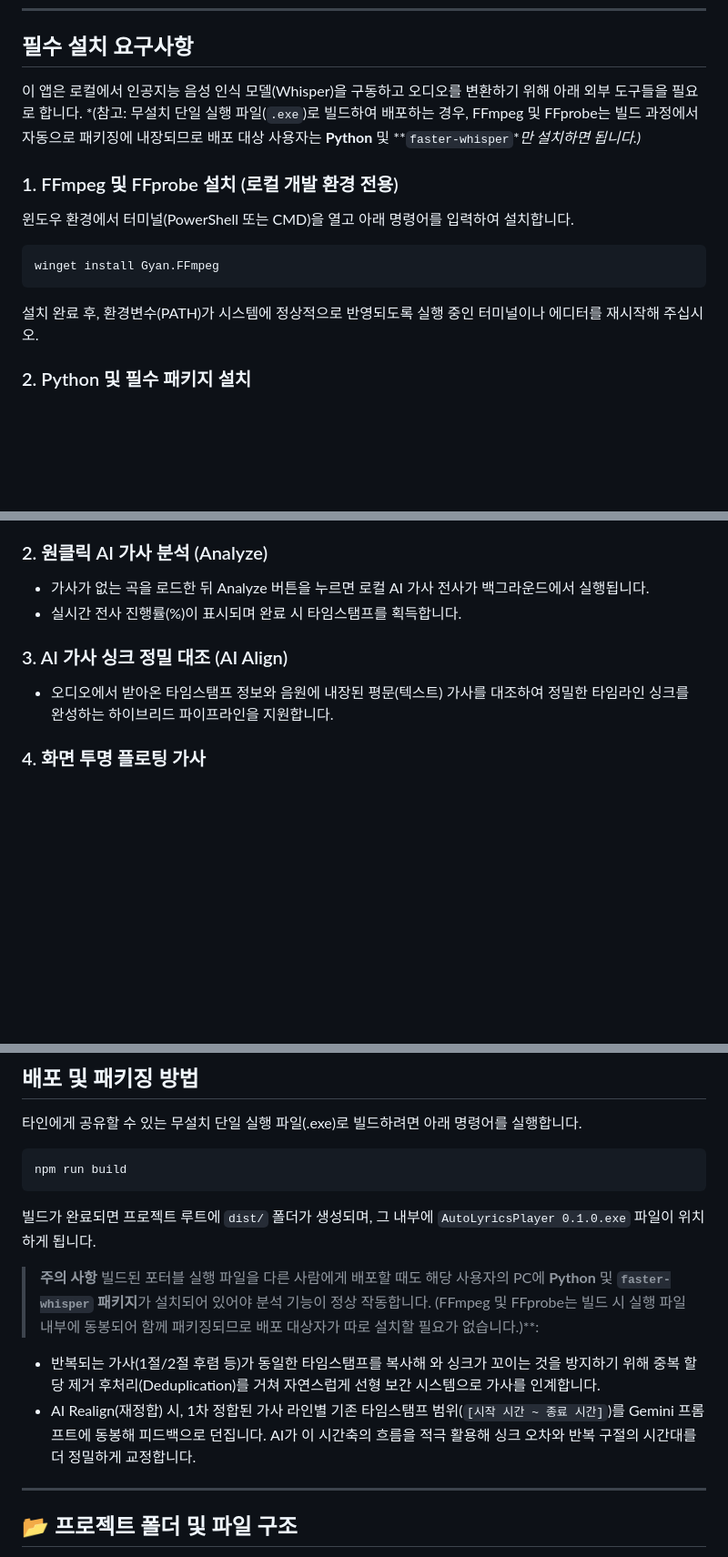
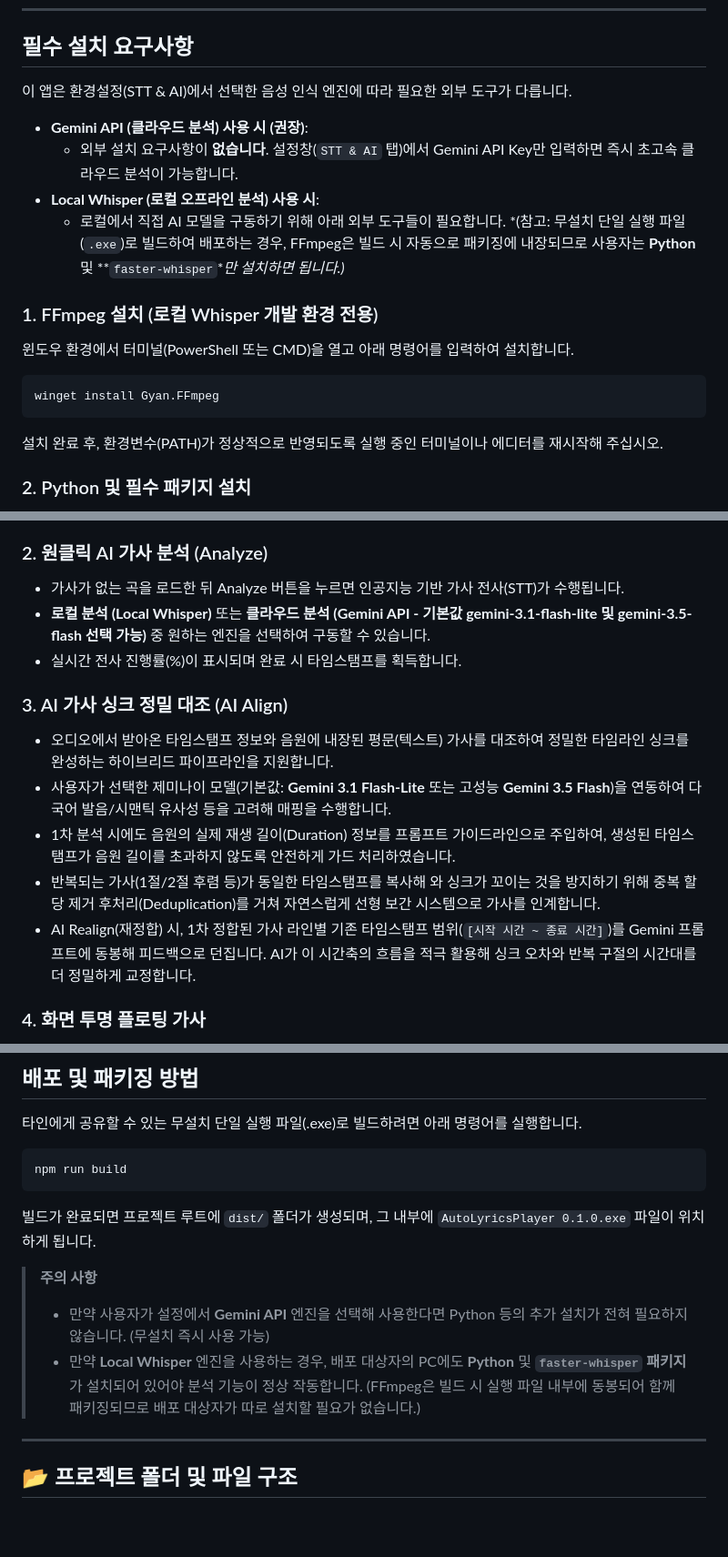
Before and after one commit to chaanheeLEE/AutoLyricsMusicPlayer, a Markdown page: README.md, 3 parts joined by grey strips. Shown at 91% size. GitHub-like rendering; blank space fills up the shorter version.

Commit message:
docs: AI 분석 추가

````diff
--- a/README.md
+++ b/README.md
@@ -6,15 +6,20 @@ Auto Lyrics Player는 오디오 파일을 재생하고, AI 기반 로컬 음성
 
 ## 필수 설치 요구사항
 
-이 앱은 로컬에서 인공지능 음성 인식 모델(Whisper)을 구동하고 오디오를 변환하기 위해 아래 외부 도구들을 필요로 합니다.
-*(참고: 무설치 단일 실행 파일(`.exe`)로 빌드하여 배포하는 경우, FFmpeg 및 FFprobe는 빌드 과정에서 자동으로 패키징에 내장되므로 배포 대상 사용자는 **Python** 및 **`faster-whisper`**만 설치하면 됩니다.)*
+이 앱은 환경설정(STT & AI)에서 선택한 음성 인식 엔진에 따라 필요한 외부 도구가 다릅니다.
 
-### 1. FFmpeg 및 FFprobe 설치 (로컬 개발 환경 전용)
+* **Gemini API (클라우드 분석) 사용 시 (권장)**:
+  * 외부 설치 요구사항이 **없습니다**. 설정창(`STT & AI` 탭)에서 Gemini API Key만 입력하면 즉시 초고속 클라우드 분석이 가능합니다.
+* **Local Whisper (로컬 오프라인 분석) 사용 시**:
+  * 로컬에서 직접 AI 모델을 구동하기 위해 아래 외부 도구들이 필요합니다.
+  *(참고: 무설치 단일 실행 파일(`.exe`)로 빌드하여 배포하는 경우, FFmpeg은 빌드 시 자동으로 패키징에 내장되므로 사용자는 **Python** 및 **`faster-whisper`**만 설치하면 됩니다.)*
+
+### 1. FFmpeg 설치 (로컬 Whisper 개발 환경 전용)
 윈도우 환경에서 터미널(PowerShell 또는 CMD)을 열고 아래 명령어를 입력하여 설치합니다.
 ```bash
 winget install Gyan.FFmpeg
 ```
-설치 완료 후, 환경변수(PATH)가 시스템에 정상적으로 반영되도록 실행 중인 터미널이나 에디터를 재시작해 주십시오.
+설치 완료 후, 환경변수(PATH)가 정상적으로 반영되도록 실행 중인 터미널이나 에디터를 재시작해 주십시오.
 
 ### 2. Python 및 필수 패키지 설치
 컴퓨터에 Python(버전 3.9 이상 권장)이 설치되어 있어야 합니다. 파이썬 설치 시 **"Add python.exe to PATH"** 옵션을 반드시 체크해 주십시오.
@@ -47,11 +52,16 @@ pip install faster-whisper
 * 파일 내장 앨범 아트를 자동으로 추출해 화면에 표시해 줍니다.
 
 ### 2. 원클릭 AI 가사 분석 (Analyze)
-* 가사가 없는 곡을 로드한 뒤 Analyze 버튼을 누르면 로컬 AI 가사 전사가 백그라운드에서 실행됩니다.
+* 가사가 없는 곡을 로드한 뒤 Analyze 버튼을 누르면 인공지능 기반 가사 전사(STT)가 수행됩니다.
+* **로컬 분석 (Local Whisper)** 또는 **클라우드 분석 (Gemini API - 기본값 gemini-3.1-flash-lite 및 gemini-3.5-flash 선택 가능)** 중 원하는 엔진을 선택하여 구동할 수 있습니다.
 * 실시간 전사 진행률(%)이 표시되며 완료 시 타임스탬프를 획득합니다.
 
 ### 3. AI 가사 싱크 정밀 대조 (AI Align)
 * 오디오에서 받아온 타임스탬프 정보와 음원에 내장된 평문(텍스트) 가사를 대조하여 정밀한 타임라인 싱크를 완성하는 하이브리드 파이프라인을 지원합니다.
+* 사용자가 선택한 제미나이 모델(기본값: **Gemini 3.1 Flash-Lite** 또는 고성능 **Gemini 3.5 Flash**)을 연동하여 다국어 발음/시맨틱 유사성 등을 고려해 매핑을 수행합니다.
+* 1차 분석 시에도 음원의 실제 재생 길이(Duration) 정보를 프롬프트 가이드라인으로 주입하여, 생성된 타임스탬프가 음원 길이를 초과하지 않도록 안전하게 가드 처리하였습니다.
+* 반복되는 가사(1절/2절 후렴 등)가 동일한 타임스탬프를 복사해 와 싱크가 꼬이는 것을 방지하기 위해 중복 할당 제거 후처리(Deduplication)를 거쳐 자연스럽게 선형 보간 시스템으로 가사를 인계합니다.
+* AI Realign(재정합) 시, 1차 정합된 가사 라인별 기존 타임스탬프 범위(`[시작 시간 ~ 종료 시간]`)를 Gemini 프롬프트에 동봉해 피드백으로 던집니다. AI가 이 시간축의 흐름을 적극 활용해 싱크 오차와 반복 구절의 시간대를 더 정밀하게 교정합니다.
 
 ### 4. 화면 투명 플로팅 가사
 * 항상 화면 맨 위에 떠 있는 투명 가사 창을 지원합니다.
@@ -72,9 +82,8 @@ npm run build
 빌드가 완료되면 프로젝트 루트에 `dist/` 폴더가 생성되며, 그 내부에 `AutoLyricsPlayer 0.1.0.exe` 파일이 위치하게 됩니다.
 
 > **주의 사항**
-> 빌드된 포터블 실행 파일을 다른 사람에게 배포할 때도 해당 사용자의 PC에 **Python** 및 **`faster-whisper` 패키지**가 설치되어 있어야 분석 기능이 정상 작동합니다. (FFmpeg 및 FFprobe는 빌드 시 실행 파일 내부에 동봉되어 함께 패키징되므로 배포 대상자가 따로 설치할 필요가 없습니다.)**:
-  * 반복되는 가사(1절/2절 후렴 등)가 동일한 타임스탬프를 복사해 와 싱크가 꼬이는 것을 방지하기 위해 중복 할당 제거 후처리(Deduplication)를 거쳐 자연스럽게 선형 보간 시스템으로 가사를 인계합니다.
-  * AI Realign(재정합) 시, 1차 정합된 가사 라인별 기존 타임스탬프 범위(`[시작 시간 ~ 종료 시간]`)를 Gemini 프롬프트에 동봉해 피드백으로 던집니다. AI가 이 시간축의 흐름을 적극 활용해 싱크 오차와 반복 구절의 시간대를 더 정밀하게 교정합니다.
+> * 만약 사용자가 설정에서 **Gemini API** 엔진을 선택해 사용한다면 Python 등의 추가 설치가 전혀 필요하지 않습니다. (무설치 즉시 사용 가능)
+> * 만약 **Local Whisper** 엔진을 사용하는 경우, 배포 대상자의 PC에도 **Python** 및 **`faster-whisper` 패키지**가 설치되어 있어야 분석 기능이 정상 작동합니다. (FFmpeg은 빌드 시 실행 파일 내부에 동봉되어 함께 패키징되므로 배포 대상자가 따로 설치할 필요가 없습니다.)
 
 ---
 
````
